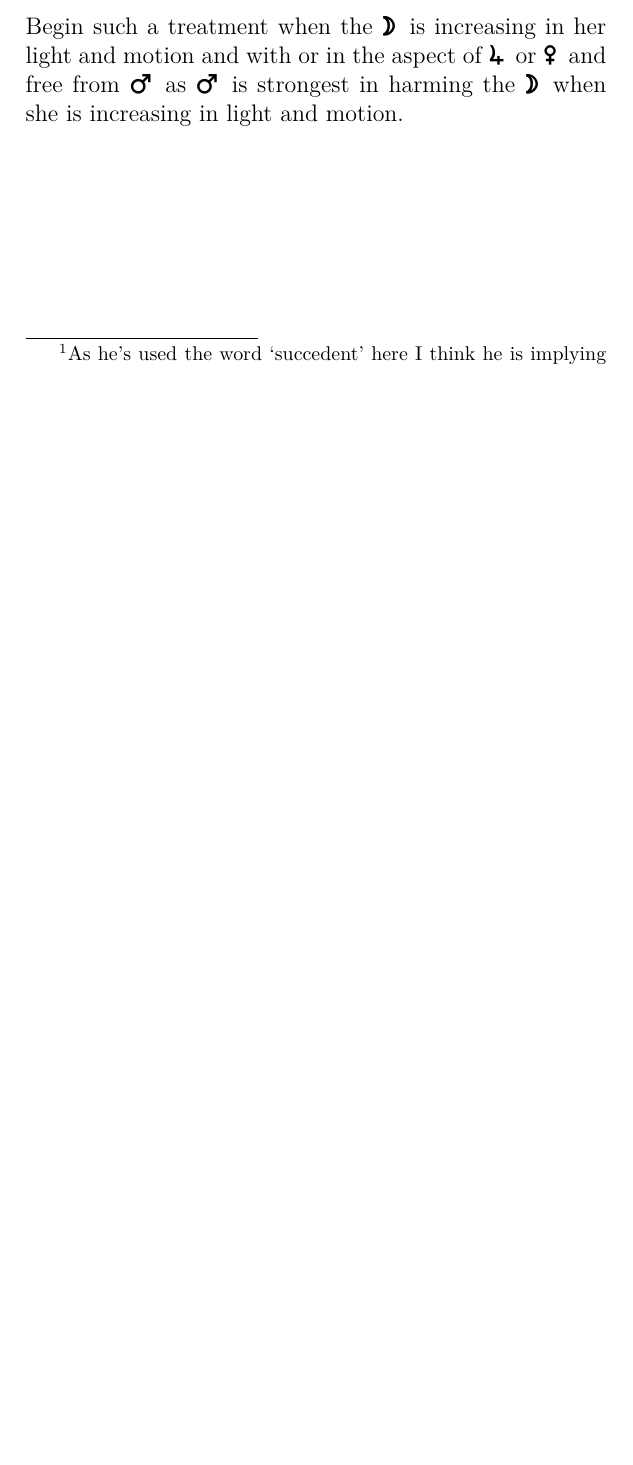
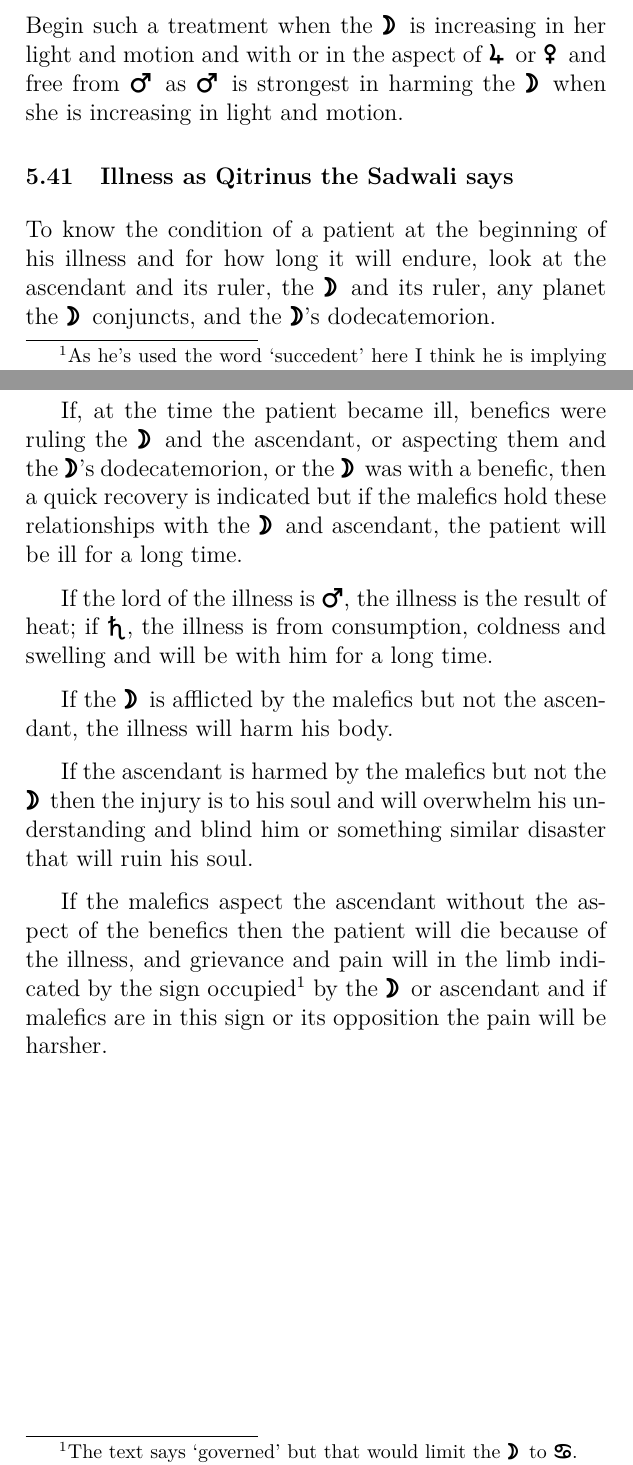
Before and after one commit to janegca/latex-dorotheus, a LaTeX thesis (carmen.tex, which reads book05/41-illness.tex): part of page 238 of 245 before the commit and two parts of pages 238 and 239 of 246 after it, the two joined at a grey line, cut so that both start at the same text, the shorter picture padded with empty space. The pictures show the PDF file carmen.pdf that the author committed with the source.

Commit message:
Working on 5.41

```diff
--- /dev/null
+++ b/book05/41-illness.tex
@@ -0,0 +1,12 @@
+\section{Illness as Qitrinus the Sadwali says}
+To know the condition of a patient at the beginning of his illness and for how long it will endure, look at the ascendant and its ruler, the \Moon\, and its ruler, any planet the \Moon\, conjuncts, and the \Moon's dodecatemorion.
+
+If, at the time the patient became ill, benefics were ruling the \Moon\, and the ascendant, or aspecting them and the \Moon's dodecatemorion, or the \Moon\, was with a benefic, then a quick recovery is indicated but if the malefics hold these relationships with the \Moon\, and ascendant, the patient will be ill for a long time.
+
+If the lord of the illness is \Mars, the illness is the result of heat; if \Saturn, the illness is from consumption, coldness and swelling and will be with him for a long time.
+
+If the \Moon\, is afflicted by the malefics but not the ascendant, the illness will harm his body.
+
+If the ascendant is harmed by the malefics but not the \Moon\, then the injury is to his soul and will overwhelm his understanding and blind him or something similar disaster that will ruin his soul.
+
+If the malefics aspect the ascendant without the aspect of the benefics then the patient will die because of the illness, and grievance and pain will in the limb indicated by the sign occupied\footnote{The text says `governed' but that would limit the \Moon\, to \Cancer.} by the \Moon\, or ascendant and if malefics are in this sign or its opposition the pain will be harsher.
```
Also changed, not shown: appendices/dodecatemoria.tex (+1 -1 lines), book05.tex (+1 -0 lines), carmen.pdf, 1 other file.
